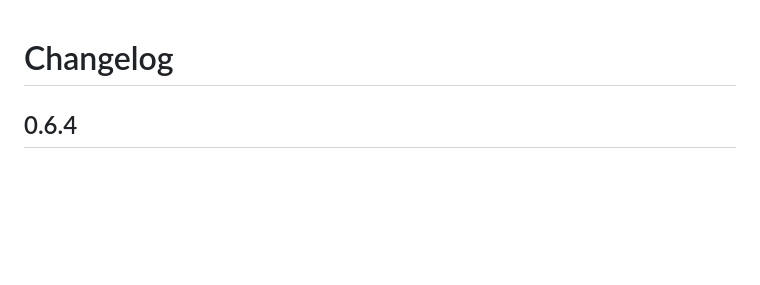
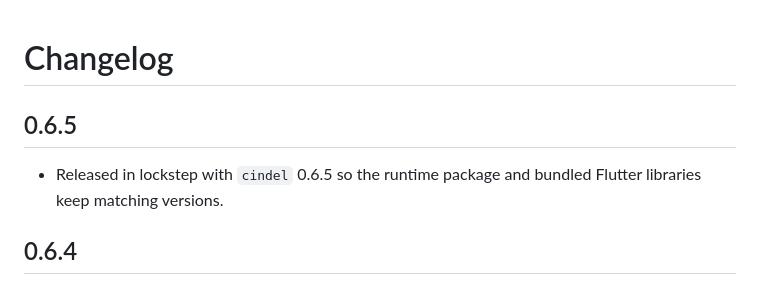
Before and after one commit to mainser/cindel, a Markdown page: packages/cindel_flutter_libs/CHANGELOG.md, the part around the change. GitHub-like rendering; blank space fills up the shorter version.

```diff
--- a/packages/cindel_flutter_libs/CHANGELOG.md
+++ b/packages/cindel_flutter_libs/CHANGELOG.md
@@ -1,4 +1,9 @@
 # Changelog
+
+## 0.6.5
+
+- Released in lockstep with `cindel` 0.6.5 so the runtime package and bundled
+  Flutter libraries keep matching versions.
 
 ## 0.6.4
 
```
Also changed, not shown: packages/cindel/CHANGELOG.md (+9 -0 lines).
